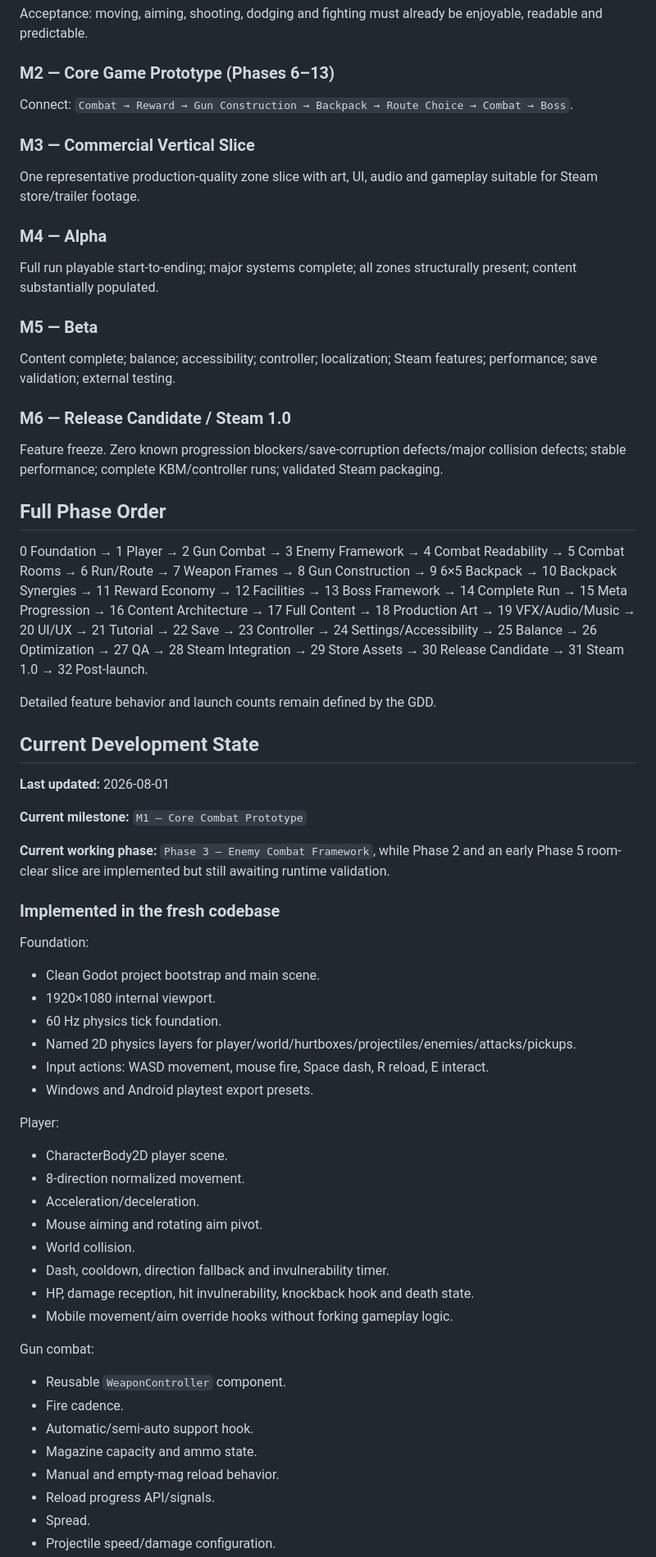
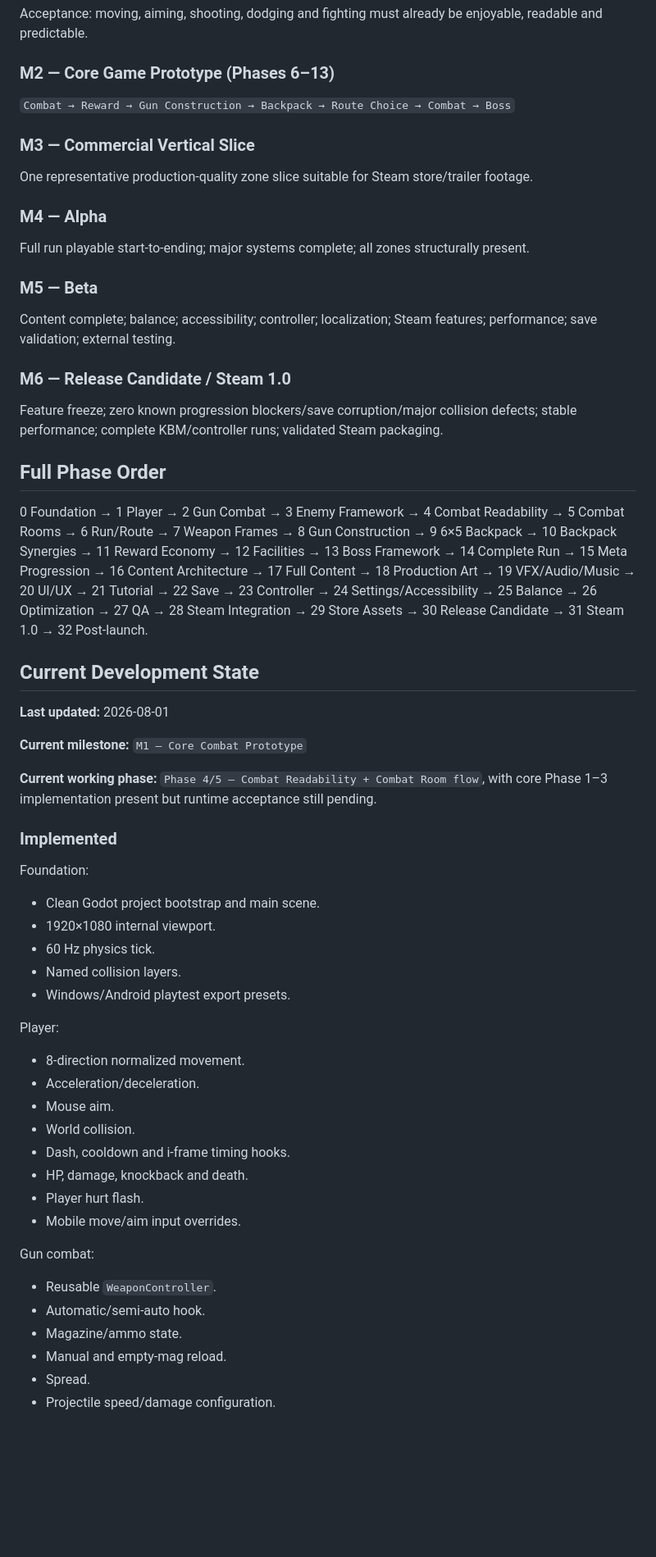
Before and after one commit to donly987647-max/Topdown-roguelite, a Markdown page: PROJECT.md, the part around one of its changes. Shown at 82% size. Drawn GitHub-style; blank space fills up the shorter version.

```diff
--- a/PROJECT.md
+++ b/PROJECT.md
@@ -54,58 +52,52 @@ Rules:
 Acceptance: moving, aiming, shooting, dodging and fighting must already be enjoyable, readable and predictable.
 
 ### M2 — Core Game Prototype (Phases 6–13)
-Connect: `Combat → Reward → Gun Construction → Backpack → Route Choice → Combat → Boss`.
+`Combat → Reward → Gun Construction → Backpack → Route Choice → Combat → Boss`
 
 ### M3 — Commercial Vertical Slice
-One representative production-quality zone slice with art, UI, audio and gameplay suitable for Steam store/trailer footage.
+One representative production-quality zone slice suitable for Steam store/trailer footage.
 
 ### M4 — Alpha
-Full run playable start-to-ending; major systems complete; all zones structurally present; content substantially populated.
+Full run playable start-to-ending; major systems complete; all zones structurally present.
 
 ### M5 — Beta
 Content complete; balance; accessibility; controller; localization; Steam features; performance; save validation; external testing.
 
 ### M6 — Release Candidate / Steam 1.0
-Feature freeze. Zero known progression blockers/save-corruption defects/major collision defects; stable performance; complete KBM/controller runs; validated Steam packaging.
+Feature freeze; zero known progression blockers/save corruption/major collision defects; stable performance; complete KBM/controller runs; validated Steam packaging.
 
 ## Full Phase Order
 0 Foundation → 1 Player → 2 Gun Combat → 3 Enemy Framework → 4 Combat Readability → 5 Combat Rooms → 6 Run/Route → 7 Weapon Frames → 8 Gun Construction → 9 6×5 Backpack → 10 Backpack Synergies → 11 Reward Economy → 12 Facilities → 13 Boss Framework → 14 Complete Run → 15 Meta Progression → 16 Content Architecture → 17 Full Content → 18 Production Art → 19 VFX/Audio/Music → 20 UI/UX → 21 Tutorial → 22 Save → 23 Controller → 24 Settings/Accessibility → 25 Balance → 26 Optimization → 27 QA → 28 Steam Integration → 29 Store Assets → 30 Release Candidate → 31 Steam 1.0 → 32 Post-launch.
 
-Detailed feature behavior and launch counts remain defined by the GDD.
-
 ## Current Development State
-
 **Last updated:** 2026-08-01
 
 **Current milestone:** `M1 — Core Combat Prototype`
 
-**Current working phase:** `Phase 3 — Enemy Combat Framework`, while Phase 2 and an early Phase 5 room-clear slice are implemented but still awaiting runtime validation.
+**Current working phase:** `Phase 4/5 — Combat Readability + Combat Room flow`, with core Phase 1–3 implementation present but runtime acceptance still pending.
 
-### Implemented in the fresh codebase
+### Implemented
 Foundation:
 - Clean Godot project bootstrap and main scene.
 - 1920×1080 internal viewport.
-- 60 Hz physics tick foundation.
-- Named 2D physics layers for player/world/hurtboxes/projectiles/enemies/attacks/pickups.
-- Input actions: WASD movement, mouse fire, Space dash, R reload, E interact.
-- Windows and Android playtest export presets.
+- 60 Hz physics tick.
+- Named collision layers.
+- Windows/Android playtest export presets.
 
 Player:
-- CharacterBody2D player scene.
 - 8-direction normalized movement.
 - Acceleration/deceleration.
-- Mouse aiming and rotating aim pivot.
+- Mouse aim.
 - World collision.
-- Dash, cooldown, direction fallback and invulnerability timer.
-- HP, damage reception, hit invulnerability, knockback hook and death state.
-- Mobile movement/aim override hooks without forking gameplay logic.
+- Dash, cooldown and i-frame timing hooks.
+- HP, damage, knockback and death.
+- Player hurt flash.
+- Mobile move/aim input overrides.
 
 Gun combat:
-- Reusable `WeaponController` component.
-- Fire cadence.
-- Automatic/semi-auto support hook.
-- Magazine capacity and ammo state.
-- Manual and empty-mag reload behavior.
-- Reload progress API/signals.
+- Reusable `WeaponController`.
+- Automatic/semi-auto hook.
+- Magazine/ammo state.
+- Manual and empty-mag reload.
 - Spread.
 - Projectile speed/damage configuration.
```
Also changed, not shown: other parts of PROJECT.md (+106 -120 lines).
